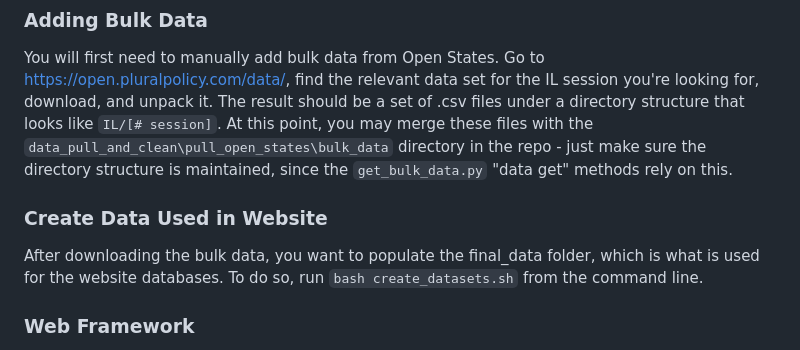
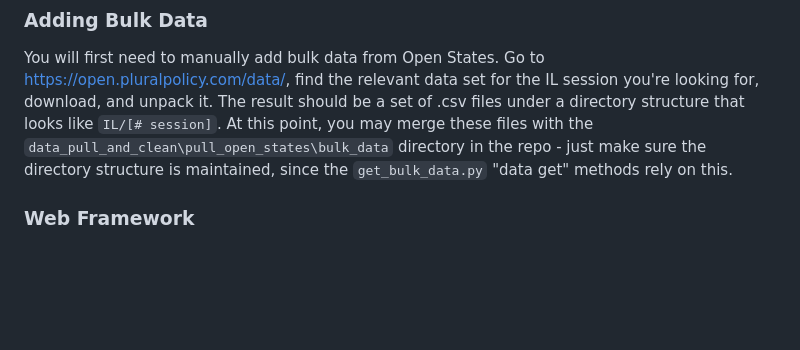
Before and after one commit to uchicago-2026-capp30122/project-il-legible, a Markdown page: README.md, the part around the change. Drawn GitHub-style; blank space fills up the shorter version.

```diff
--- a/README.md
+++ b/README.md
@@ -24,11 +24,6 @@ Project video: [a link to your project video] TO DO
 ### Adding Bulk Data
 
 You will first need to manually add bulk data from Open States. Go to https://open.pluralpolicy.com/data/, find the relevant data set for the IL session you're looking for, download, and unpack it. The result should be a set of .csv files under a directory structure that looks like `IL/[# session]`. At this point, you may merge these files with the `data_pull_and_clean\pull_open_states\bulk_data` directory in the repo - just make sure the directory structure is maintained, since the `get_bulk_data.py` "data get" methods rely on this.
-
-### Create Data Used in Website
-
-After downloading the bulk data, you want to populate the final_data folder, which is
-what is used for the website databases. To do so, run `bash create_datasets.sh` from the command line.
 
 ### Web Framework
 
```
